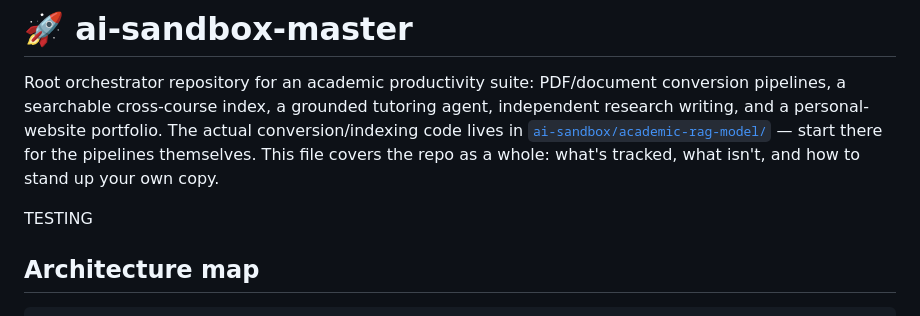
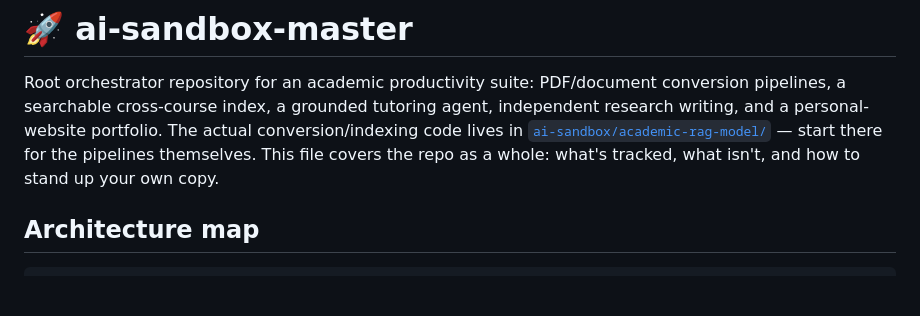
Before and after one commit to AaronScherf/ai-sandbox-master, a Markdown page: README.md, the part around the change. GitHub-like rendering; blank space fills up the shorter version.

```diff
--- a/README.md
+++ b/README.md
@@ -6,8 +6,6 @@ agent, independent research writing, and a personal-website portfolio. The
 actual conversion/indexing code lives in [`ai-sandbox/academic-rag-model/`](ai-sandbox/academic-rag-model/README.md)
 — start there for the pipelines themselves. This file covers the repo as a
 whole: what's tracked, what isn't, and how to stand up your own copy.
-
-TESTING
 
 ## Architecture map
 
```
